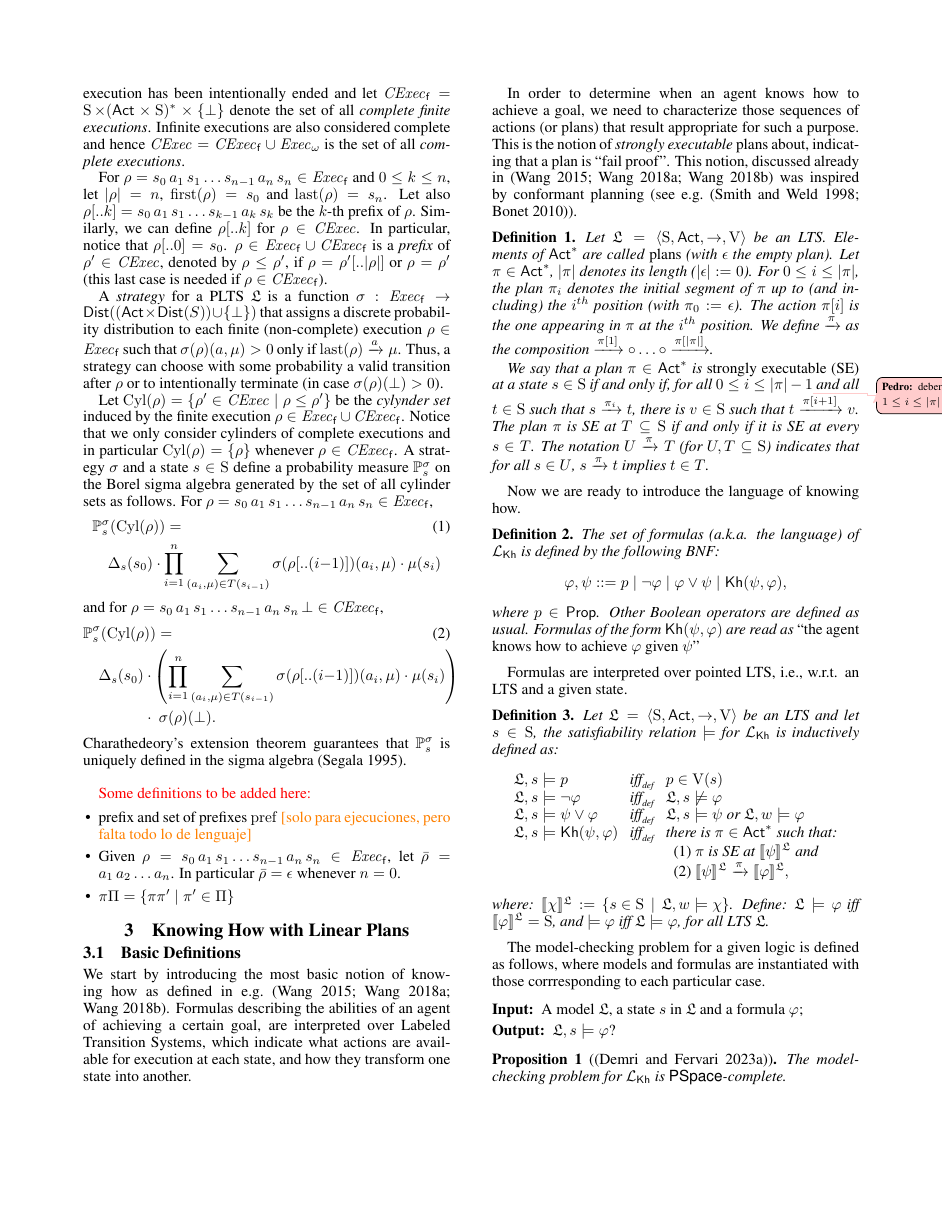
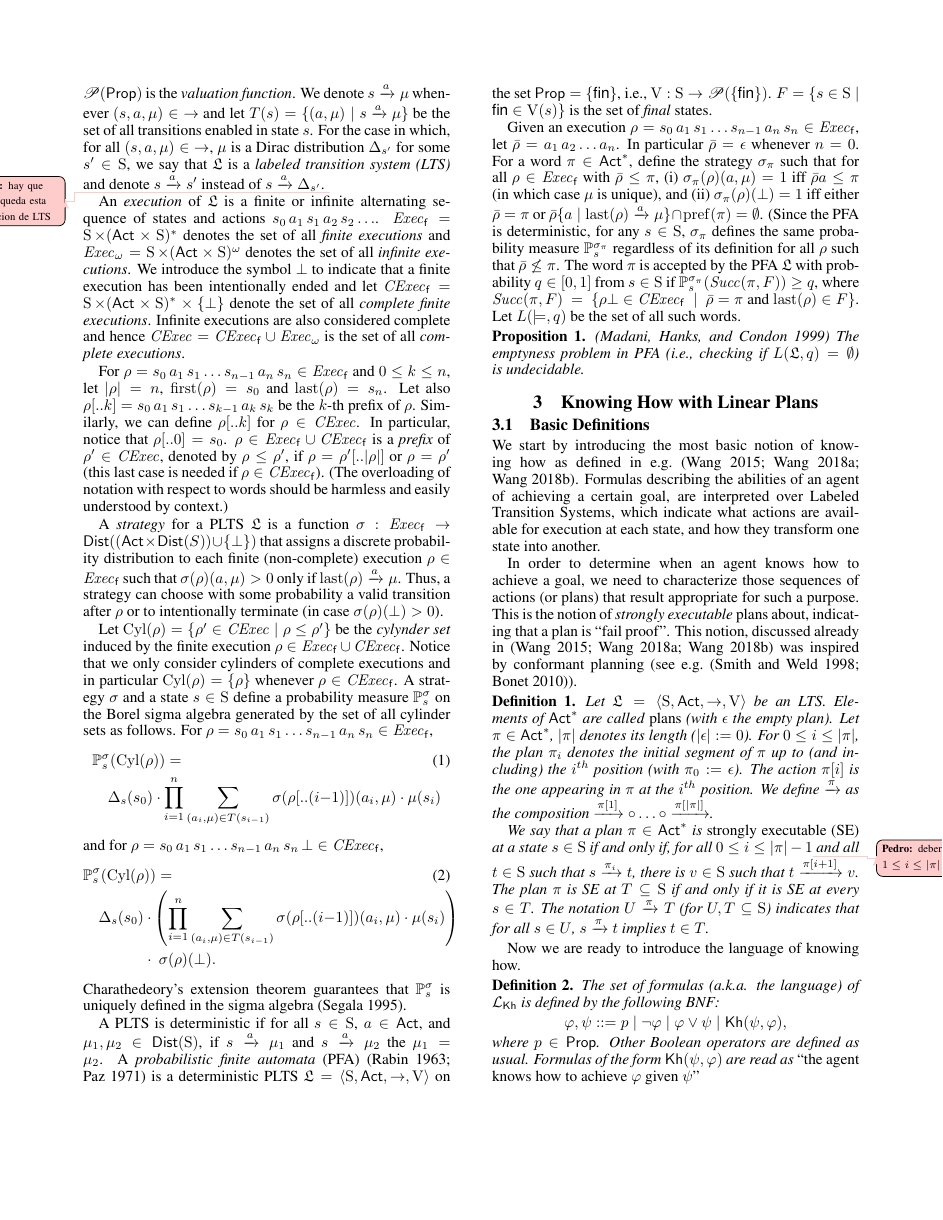
Before and after one commit to rfervari/ProbKh, a LaTeX paper (kr25.tex, which reads macros.tex, preliminaries.tex): page 2 of 9. Compiled offline with pdfLaTeX.

Commit message:
mostly work in Sec. 2

```diff
--- a/macros.tex
+++ b/macros.tex
@@ -156,6 +156,8 @@
 \newcommand{\Unc}{\operatorname{U}}
 \newcommand{\V}{\operatorname{V}}
 
+\newcommand{\fin}{{\normalfont\textsf{fin}}}
+
 \newcommand{\plan}{\pi}
 \newcommand{\plans}{\Pi}
 \newcommand{\PLANS}{\ACT^{*}}
@@ -186,7 +189,7 @@
 \newcommand{\panic}{\actionfont{pn}}
 \newcommand{\mobile}{\actionfont{mb}}
 
-\newcommand{\init}{\text{\textcolor{blue!60!black}{\textsf{init}}}}
+\newcommand{\init}{\text{\textcolor{blue!60!black}{\normalfont\textsf{init}}}}
 \newcommand{\goal}{\text{\textcolor{green!60!black}{\ding{51}}}}
 \newcommand{\fail}{\text{\textcolor{red!80!black}{\ding{55}}}}
 
--- a/preliminaries.tex
+++ b/preliminaries.tex
@@ -55,8 +85,11 @@ Similarly, we can define $\rho[..k]$ for $\rho\in\cexec$.
 In particular, notice that $\rho[..0]=s_0$.
 %
 $\rho \in \execf\cup\cexecf$ is a \emph{prefix} of $\rho' \in \cexec$,
-denoted by $\rho\leq\rho'$, if $\rho=\rho'[..|\rho|]$ or $\rho=\rho'$
+denoted by $\rho\leq\rho'$, if $\rho=\rho'[..\size{\rho}]$ or $\rho=\rho'$
 (this last case is needed if $\rho\in\cexecf$).
+%
+(The overloading of notation with respect to words should be harmless
+and easily understood by context.)
 
 A \emph{strategy} for a PLTS $\model$ is a function $\strat:
 \execf \to \Dist((\Act\times\Dist(S))\cup\{\complete\})$ that assigns
@@ -96,25 +129,48 @@ Charathedeory's extension theorem guarantees that $\Prob^\strat_s$ is
 uniquely defined in the sigma algebra~\cite{Segala95}.
 
 
+% PFA
 
 
+A PLTS is deterministic if for all $s\in\S$, $a\in\Act$, and
+$\mu_1,\mu_2\in\Dist(\S)$, if $s\reach{a}\mu_1$ and $s\reach{a}\mu_2$
+the $\mu_1=\mu_2$.
+%
+A \emph{probabilistic finite automata} (PFA)~\cite{Rabin63,Paz71} is a
+deterministic PLTS $\model=\tup{\S,\Act,\ra,\V}$ on the set
+$\Prop=\{\fin\}$, i.e., $\V:\S\to\powerset(\{\fin\})$.
+$F=\{{s\in\S}\mid{\fin\in\V(s)}\}$ is the set of \emph{final} states.
 
+Given an execution
+$\rho = s_0\,a_1\,s_1\ldots s_{n-1}\,a_n\,s_n \in \execf$,
+let $\bar{\rho} = a_1\, a_2\ldots a_n$.  In particular
+$\bar{\rho} = \epsilon$ whenever $n=0$.
+%
+For a word $\plan\in\Act^*$, define the strategy $\strat_\plan$ such
+that for all $\rho\in\execf$ with $\bar{\rho}\leq\plan$,
+%
+\begin{enumerate*}[(i)]
+\item%
+  $\strat_\plan(\rho)(a,\mu)=1$ iff $\bar{\rho}a\leq\plan$ (in which
+  case $\mu$ is unique), and
+\item%
+  $\strat_\plan(\rho)(\complete)=1$ iff either $\bar{\rho}=\plan$ or
+  $\bar{\rho}\{a\mid{\last(\rho)\reach{a}\mu}\}\cap\pref(\plan) = \emptyset$.
+\end{enumerate*}
+%
+(Since the PFA is deterministic, for any $s\in\S$, $\strat_\plan$
+defines the same probability measure $\Prob_s^{\strat_\plan}$
+regardless of its definition for all $\rho$ such that
+$\bar{\rho}\not\leq\plan$.
+%
+The word $\plan$ is accepted by the PFA $\model$ with probability
+$q\in[0,1]$ from $s\in\S$ if
+$\Prob_s^{\strat_\plan}(\Succ(\plan,F))\geq q$, where
+$\Succ(\plan,F)=\{{\rho\complete\in\cexecf}\mid{\bar{\rho}=\plan \text{ and } \last(\rho)\in F}\}$.
+%
+Let $L(\models,q)$ be the set of all such words.
 
-
-
-
-
-
-\bigskip
-
-\textcolor{red}{Some definitions to be added here:}
-
-\begin{itemize}
-    \item prefix and set of prefixes $\pref$ \textcolor{orange}{[solo para ejecuciones, pero falta todo lo de lenguaje]}
-    \item
-      Given $\rho = s_0\, a_1\, s_1\ldots s_{n-1}\, a_n\, s_n \in \execf$,
-      let $\bar{\rho} = a_1\, a_2\ldots a_n$.
-      In particular $\bar{\rho} = \epsilon$ whenever $n=0$.
-    \item
-      $\plan \plans = \{\plan\plan'\mid\plan'\in\plans\}$
-\end{itemize}
+\begin{proposition}{\cite{MadaniHC99}}
+  The emptyness problem in PFA (i.e., checking if
+  $L(\model,q)=\emptyset$) is undecidable.
+\end{proposition}
```
Also changed, not shown: kh-probabilistic.tex (+9 -9 lines), references.bib (+20 -0 lines), macros.tex (1 more changed lines), preliminaries.tex (42 more changed lines).
